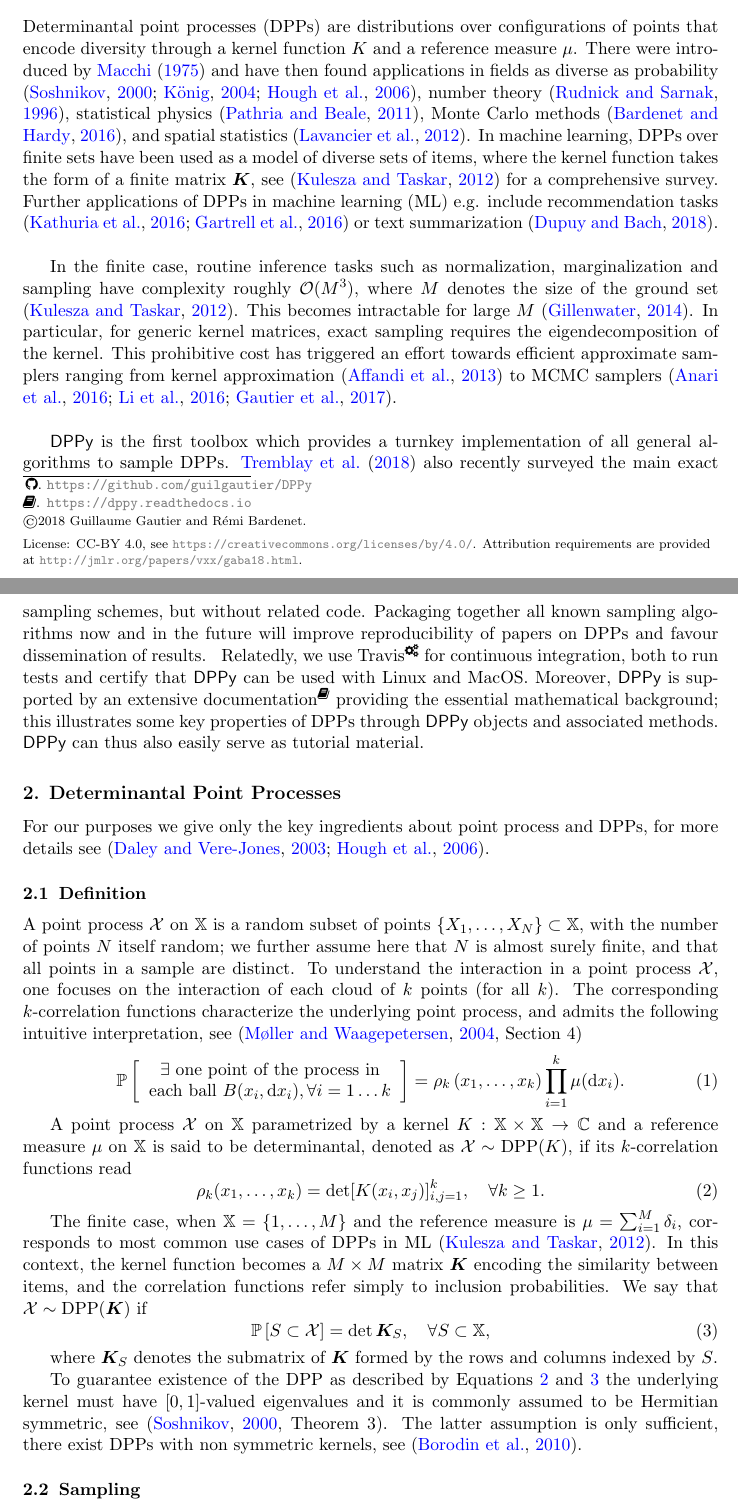
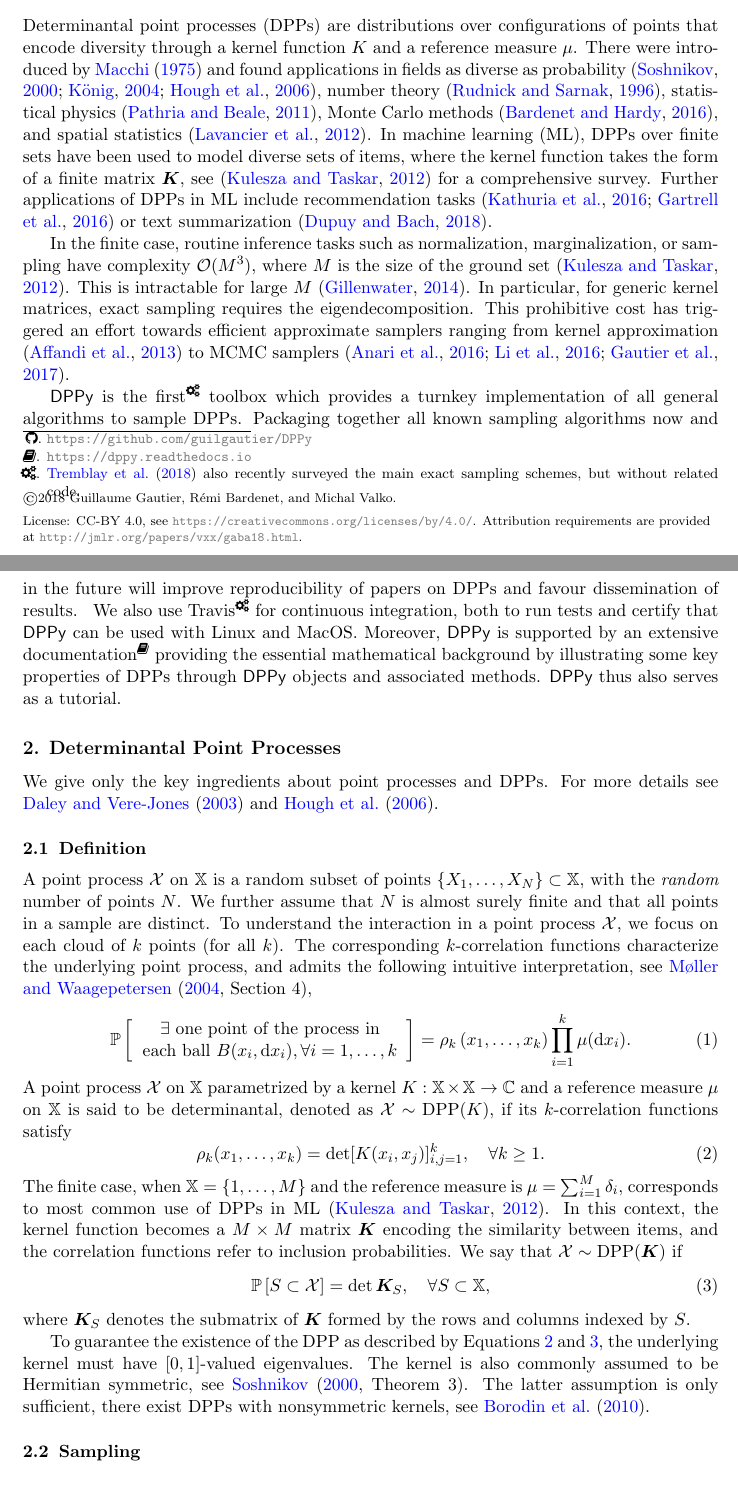
Before and after one commit to guilgautier/DPPy_paper, a LaTeX paper (tex/dppy_paper.tex): two parts of pages 1 and 2 of 7, joined at a grey line, cut so that both start at the same text. Compiled offline with pdfLaTeX.

Commit message:
A pass through 1 and 2.1

```diff
--- a/tex/dppy_paper.tex
+++ b/tex/dppy_paper.tex
@@ -14,7 +14,7 @@
 
 % Heading arguments are {volume}{year}{pages}{date submitted}{date published}{paper id}{author-full-names}
 
-\jmlrheading{xx}{2018}{xx-xx}{8/18}{xx/xx}{gaba18}{Guillaume Gautier and R\'emi Bardenet}
+\jmlrheading{xx}{2018}{xx-xx}{8/18}{xx/xx}{gaba18}{Guillaume Gautier, R\'emi Bardenet, and Michal Valko}
 
 % Short headings should be running head and authors last names
 
@@ -50,39 +51,39 @@
 \label{sec:introduction}
 
   Determinantal point processes (DPPs) are distributions over configurations of points that encode diversity through a kernel function $K$ and a reference measure $\mu$.
-  There were introduced by \citet{Mac75} and have then found applications in fields as diverse as probability \citep{Sos00, Kon05, HKPV06}, number theory \citep{RuSa96}, statistical physics \citep{PaBe11}, Monte Carlo methods \citep{BaHa16}, and spatial statistics \citep{LaMoRu15}.
-  In machine learning, DPPs over finite sets have been used as a model of diverse sets of items, where the kernel function takes the form of a finite matrix $\bfK$, see \citep{KuTa12} for a comprehensive survey.
-  Further applications of DPPs in machine learning (ML) e.g. include recommendation tasks \citep{KaDeKo16, GaPaKo16} or text summarization \citep{DuBa18}.\\
+  There were introduced by \citet{Mac75} and found applications in fields as diverse as probability \citep{Sos00, Kon05, HKPV06}, number theory \citep{RuSa96}, statistical physics \citep{PaBe11}, Monte Carlo methods \citep{BaHa16}, and spatial statistics \citep{LaMoRu15}.
+  In machine learning (ML), DPPs over finite sets have been used to model diverse sets of items, where the kernel function takes the form of a finite matrix $\bfK$, see \citep{KuTa12} for a comprehensive survey.
+  Further applications of DPPs in ML include recommendation tasks \citep{KaDeKo16, GaPaKo16} or text summarization \citep{DuBa18}.
 
-  In the finite case, routine inference tasks such as normalization, marginalization and sampling have complexity roughly $\calO(M^3)$, where $M$ denotes the size of the ground set \citep{KuTa12}. This becomes intractable for large $M$ \citep{Gil14}.
-  In particular, for generic kernel matrices, exact sampling requires the eigendecomposition of the kernel.
-  This prohibitive cost has triggered an effort towards efficient approximate samplers ranging from kernel approximation \citep{AKFT13} to MCMC samplers \citep{AnGhRe16, LiJeSr16c, GaBaVa17}.\\
+ In the finite case, routine inference tasks such as normalization, marginalization,  or sampling have complexity $\calO(M^3)$, where $M$ is the size of the ground set \citep{KuTa12}. This is  intractable for large $M$ \citep{Gil14}.
+  In particular, for generic kernel matrices, exact sampling requires the eigendecomposition.
+  This prohibitive cost has triggered an effort towards efficient approximate samplers ranging from kernel approximation \citep{AKFT13} to MCMC samplers \citep{AnGhRe16, LiJeSr16c, GaBaVa17}.
 
-  \DPPy\ is the first toolbox which provides a turnkey implementation of all general algorithms to sample DPPs. \citet{TrBaAm18} also recently surveyed the main exact sampling schemes, but without related code.
-  Packaging together all known sampling algorithms now and in the future will improve reproducibility of papers on DPPs and favour dissemination of results.
+  \DPPy\ is the first\footnote{\citet{TrBaAm18} also recently surveyed the main exact sampling schemes, but without related code.}
+ toolbox which provides a turnkey implementation of all general algorithms to sample DPPs.  Packaging together all known sampling algorithms now and in the future will improve reproducibility of papers on DPPs and favour dissemination of results.
   \setcounter{footnote}{5}
-  Relatedly, we use Travis\footnote{\url{https://travis-ci.com/guilgautier/DPPy}} for continuous integration, both to run tests and certify that \DPPy\ can be used with Linux and MacOS.
-  Moreover, \DPPy\ is supported by an extensive documentation\footnoteref{fn:docs} providing the essential mathematical background; this illustrates some key properties of DPPs through \DPPy\ objects and associated methods.
-  \DPPy\ can thus also easily serve as tutorial material.
+  We also use Travis\footnote{\url{https://travis-ci.com/guilgautier/DPPy}} for continuous integration, both to run tests and certify that \DPPy\ can be used with Linux and MacOS.
+  Moreover, \DPPy\ is supported by an extensive documentation\footnoteref{fn:docs} providing the essential mathematical background by illustrating some key properties of DPPs through \DPPy\ objects and associated methods.
+  \DPPy\ thus also serves as a tutorial.
 
 % section introduction (end)
 
 \section{Determinantal Point Processes} % (fold)
 \label{sec:determinantal_point_processes}
 
-  For our purposes we give only the key ingredients about point process and DPPs, for more details see \citep{DaVe03, HKPV06}.
+We give only the key ingredients about point processes and DPPs. For more details see \citet{DaVe03} and \citet{HKPV06}.
 
   \subsection{Definition} % (fold)
   \label{sub:definition}
 
-    A point process $\calX$ on $\bbX$ is a random subset of points $\lrcb{X_1, \dots, X_N} \subset \bbX$, with the number of points $N$ itself random; we further assume here that $N$ is almost surely finite, and that all points in a sample are distinct.
-    To understand the interaction in a point process $\calX$, one focuses on the interaction of each cloud of $k$ points (for all $k$).
-    The corresponding $k$-correlation functions characterize the underlying point process, and admits the following intuitive interpretation, see \citep[Section 4]{MoWa04}
+    A point process $\calX$ on $\bbX$ is a random subset of points $\lrcb{X_1, \dots, X_N} \subset \bbX$, with the \emph{random} number of points $N$. We further assume that $N$ is almost surely finite and that all points in a sample are distinct.
+    To understand the interaction in a point process $\calX$, we focus on each cloud of $k$ points (for all $k$).
+    The corresponding $k$-correlation functions characterize the underlying point process, and admits the following intuitive interpretation, see \citet[Section 4]{MoWa04},
     \begin{equation}
     	\Proba{
     		\begin{tabular}{c}
     			$\exists$ one point of the process in\\
-    			each ball $B(x_i, \diff x_i), \forall i=1\dots k $
+    			each ball $B(x_i, \diff x_i), \forall i=1,\dots, k $
     		\end{tabular}
     	}
     	= \rho_k\lrp{x_1,\dots,x_k}
@@ -106,7 +107,8 @@
     % \end{equation}
 
     % for all bounded measurable functions $f:\bbX^k\to \bbC$ and the sum ranges over $k$-tuples of distinct points of $\calX$.
-    A point process $\calX$ on $\bbX$ parametrized by a kernel $K:\bbX\times \bbX\rightarrow \mathbb{C}$ and a reference measure $\mu$ on $\bbX$ is said to be determinantal, denoted as $\calX\sim\DPP(K)$, if its $k$-correlation functions read
+\noindent
+   A point process $\calX$ on $\bbX$ parametrized by a kernel $K:\bbX\times \bbX\rightarrow \mathbb{C}$ and a reference measure~$\mu$ on $\bbX$ is said to be determinantal, denoted as $\calX\sim\DPP(K)$, if its $k$-correlation functions satisfy
     \begin{equation}
     \label{eq:k-correlation_function_DPP}
       \rho_k(x_1,\dots,x_k)
@@ -114,19 +116,19 @@
       \quad \forall k\geq 1.
     \end{equation}
 
-    The finite case, when $\bbX = \lrcb{1,\dots,M}$ and the reference measure is $\mu=\sum_{i=1}^M \delta_i$, corresponds to most common use cases of DPPs in ML \citep{KuTa12}.
-    In this context, the kernel function becomes a $M\times M$ matrix $\bfK$ encoding the similarity between items, and the correlation functions refer simply to inclusion probabilities.
+ \noindent   The finite case, when $\bbX = \lrcb{1,\dots,M}$ and the reference measure is $\mu=\sum_{i=1}^M \delta_i$, corresponds to most common use of DPPs in ML \citep{KuTa12}.
+    In this context, the kernel function becomes a $M\times M$ matrix $\bfK$ encoding the similarity between items, and the correlation functions refer to inclusion probabilities.
     We say that $\calX\sim \DPP(\bfK)$ if
     \begin{equation}
     \label{eq:inclusion_proba_finite}
       \Proba{S \subset \calX} = \det \bfK_S,
         \quad\forall S\subset \bbX,
     \end{equation}
-
+\noindent
     where $\bfK_S$ denotes the submatrix of $\bfK$ formed by the rows and columns indexed by $S$.
 
-    To guarantee existence of the DPP as described by Equations~\ref{eq:k-correlation_function_DPP} and~\ref{eq:inclusion_proba_finite} the underlying kernel must have $[0,1]$-valued eigenvalues and it is commonly assumed to be Hermitian symmetric, see \citep[Theorem 3]{Sos00}.
-    The latter assumption is only sufficient, there exist DPPs with non symmetric kernels, see \citep{BoDiFu10}.
+    To guarantee the existence of the DPP as described by Equations~\ref{eq:k-correlation_function_DPP} and~\ref{eq:inclusion_proba_finite}, the underlying kernel must have $[0,1]$-valued eigenvalues. The kernel is also commonly assumed to be Hermitian symmetric, see \citet[Theorem 3]{Sos00}.
+    The latter assumption is only sufficient, there exist DPPs with nonsymmetric kernels, see \citet{BoDiFu10}.
   % subsection definition (end)
 
   \subsection{Sampling} % (fold)
```
Also changed, not shown: tex/dppy_paper.tex (4 more changed lines).
